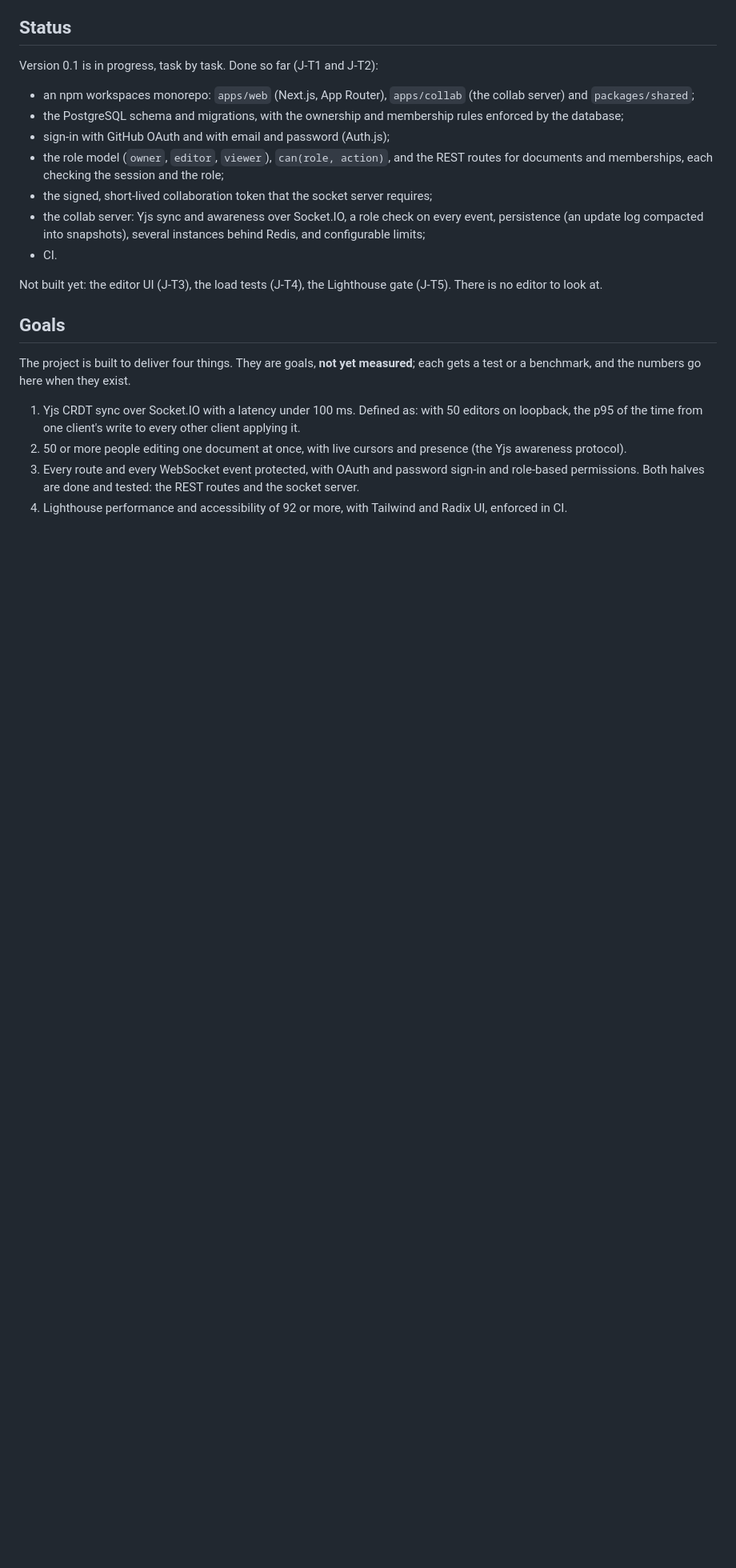
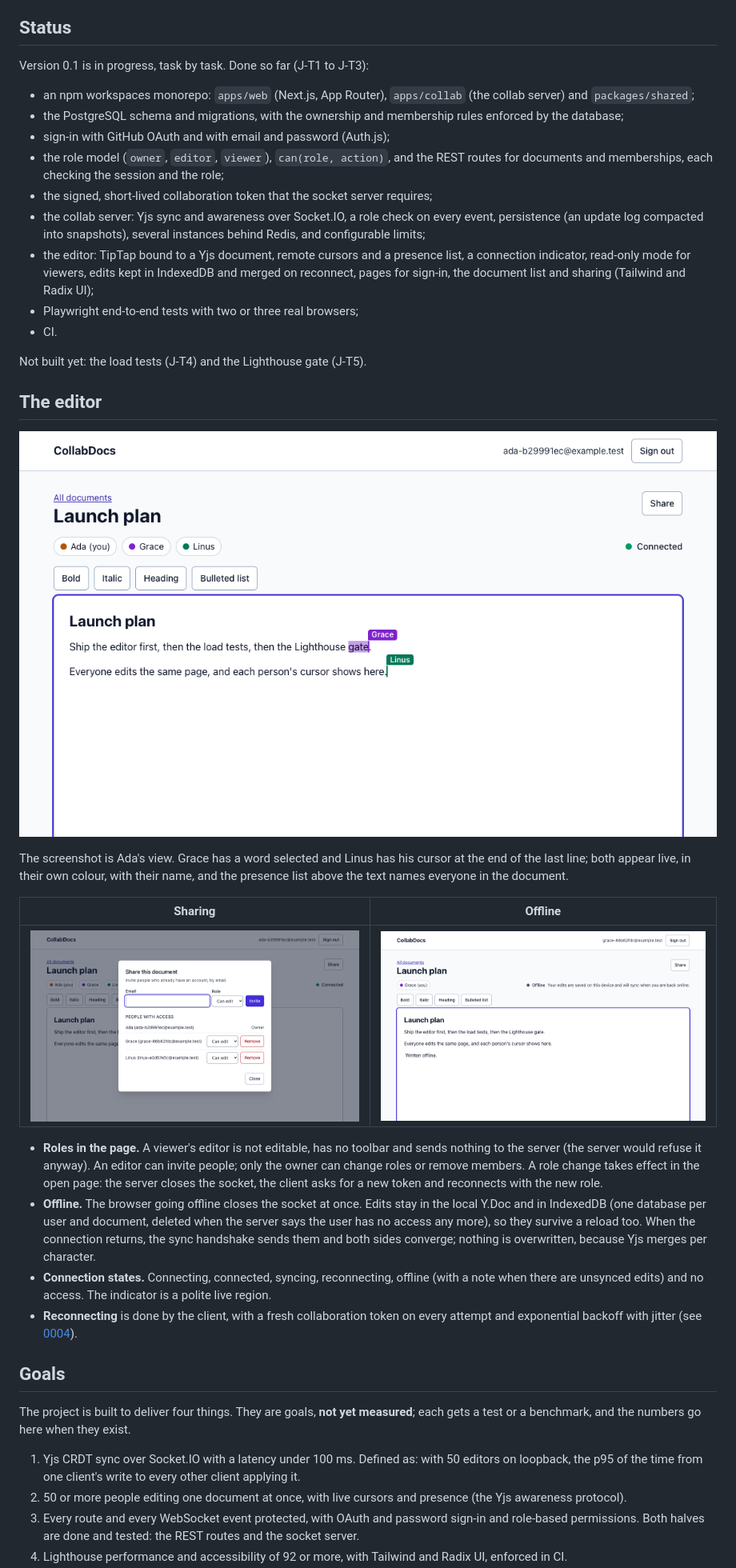
Before and after one commit to jason-te-sde/collabdocs, a Markdown page: README.md, the part around one of its changes. Shown at 80% size. Drawn GitHub-style; pictures changed too: docs/images/editor-two-cursors.png (added), docs/images/offline.png (added), docs/images/share-dialog.png (added); blank space fills up the shorter version.

Commit message:
Document the editor: design record 0004, README screenshots and e2e instructions
The e2e suite produces the screenshots when SCREENSHOTS=1 is set.

```diff
--- a/README.md
+++ b/README.md
@@ -4,7 +4,7 @@ A real-time collaborative document editor: Yjs over Socket.IO, live cursors and
 
 ## Status
 
-Version 0.1 is in progress, task by task. Done so far (J-T1 and J-T2):
+Version 0.1 is in progress, task by task. Done so far (J-T1 to J-T3):
 
 - an npm workspaces monorepo: `apps/web` (Next.js, App Router), `apps/collab` (the collab server) and `packages/shared`;
 - the PostgreSQL schema and migrations, with the ownership and membership rules enforced by the database;
@@ -12,9 +12,26 @@ Version 0.1 is in progress, task by task. Done so far (J-T1 and J-T2):
 - the role model (`owner`, `editor`, `viewer`), `can(role, action)`, and the REST routes for documents and memberships, each checking the session and the role;
 - the signed, short-lived collaboration token that the socket server requires;
 - the collab server: Yjs sync and awareness over Socket.IO, a role check on every event, persistence (an update log compacted into snapshots), several instances behind Redis, and configurable limits;
+- the editor: TipTap bound to a Yjs document, remote cursors and a presence list, a connection indicator, read-only mode for viewers, edits kept in IndexedDB and merged on reconnect, pages for sign-in, the document list and sharing (Tailwind and Radix UI);
+- Playwright end-to-end tests with two or three real browsers;
 - CI.
 
-Not built yet: the editor UI (J-T3), the load tests (J-T4), the Lighthouse gate (J-T5). There is no editor to look at.
+Not built yet: the load tests (J-T4) and the Lighthouse gate (J-T5).
+
+## The editor
+
+![Three people in one document: Ada's page shows Grace's selection and Linus's cursor with their names](docs/images/editor-two-cursors.png)
+
+The screenshot is Ada's view. Grace has a word selected and Linus has his cursor at the end of the last line; both appear live, in their own colour, with their name, and the presence list above the text names everyone in the document.
+
+| Sharing                                                                                                        | Offline                                                                                                                              |
+| -------------------------------------------------------------------------------------------------------------- | ------------------------------------------------------------------------------------------------------------------------------------ |
+| ![The share dialog: invite by email with a role, change a role, remove a member](docs/images/share-dialog.png) | ![Grace is offline: the status line says her edits are saved on this device and will sync when she is back](docs/images/offline.png) |
+
+- **Roles in the page.** A viewer's editor is not editable, has no toolbar and sends nothing to the server (the server would refuse it anyway). An editor can invite people; only the owner can change roles or remove members. A role change takes effect in the open page: the server closes the socket, the client asks for a new token and reconnects with the new role.
+- **Offline.** The browser going offline closes the socket at once. Edits stay in the local Y.Doc and in IndexedDB (one database per user and document, deleted when the server says the user has no access any more), so they survive a reload too. When the connection returns, the sync handshake sends them and both sides converge; nothing is overwritten, because Yjs merges per character.
+- **Connection states.** Connecting, connected, syncing, reconnecting, offline (with a note when there are unsynced edits) and no access. The indicator is a polite live region.
+- **Reconnecting** is done by the client, with a fresh collaboration token on every attempt and exponential backoff with jitter (see [0004](docs/design/0004-editor-client.md)).
 
 ## Goals
 
```
Also changed, not shown: other parts of README.md (+24 -0 lines), CHANGELOG.md (+2 -0 lines), docs/design/0004-editor-client.md (added, +43 -0 lines), 2 other files.
